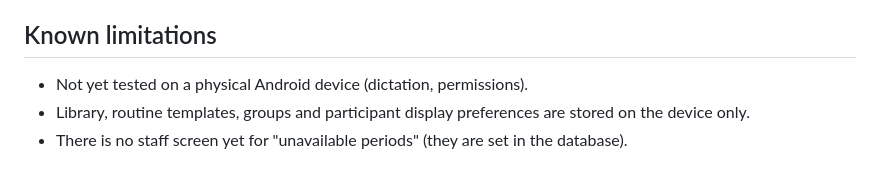
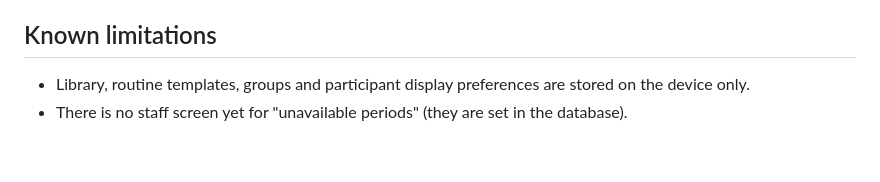
Before and after one commit to ahillanM/TEACCH-visual-routine, a Markdown page: README.md, the part around the change. Rendered like a GitHub page.

```diff
--- a/README.md
+++ b/README.md
@@ -108,7 +108,5 @@ docs/MVP_ARCHITECTURE.md architecture and how to extend it
 - **This is a hackathon prototype with fictional data.** It is not GDPR-certified. Before any real use: run a privacy review, rotate the demo passwords, disable public sign-ups, and serve the AI backend over HTTPS.
 
 ## Known limitations
-
-- Not yet tested on a physical Android device (dictation, permissions).
 - Library, routine templates, groups and participant display preferences are stored on the device only.
 - There is no staff screen yet for "unavailable periods" (they are set in the database).
```
